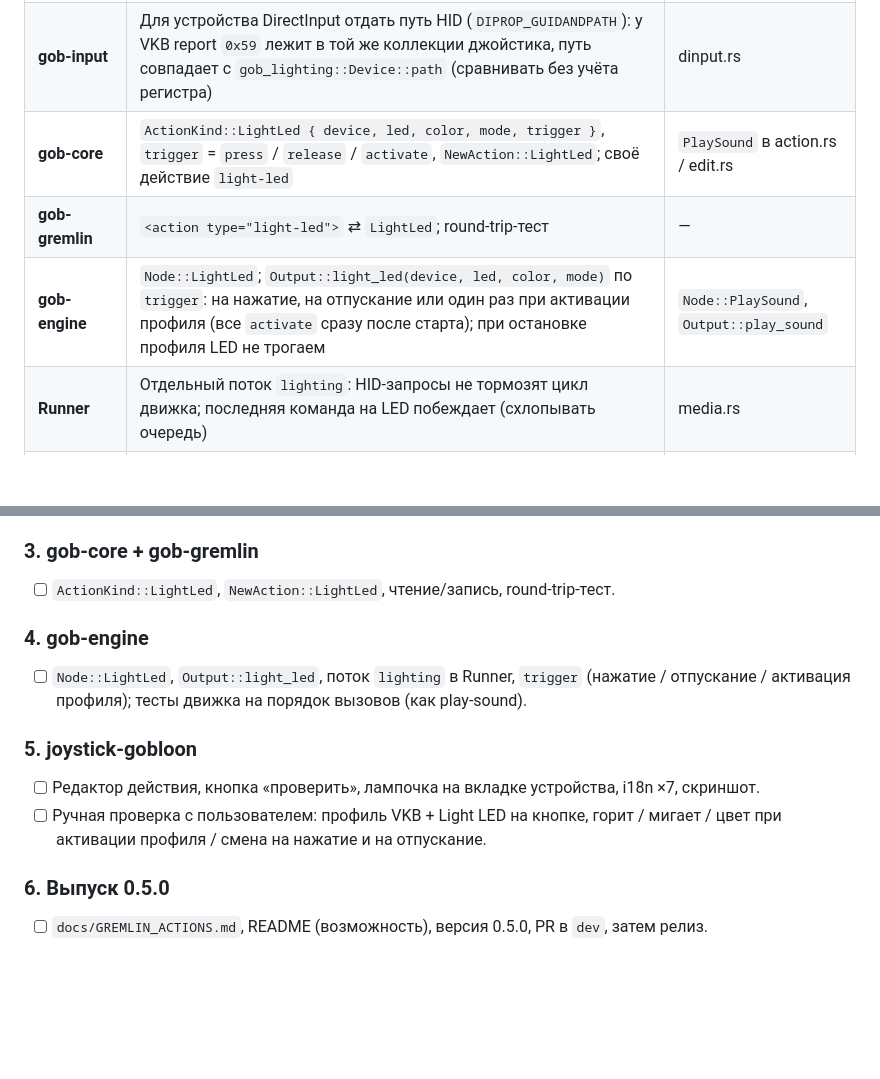
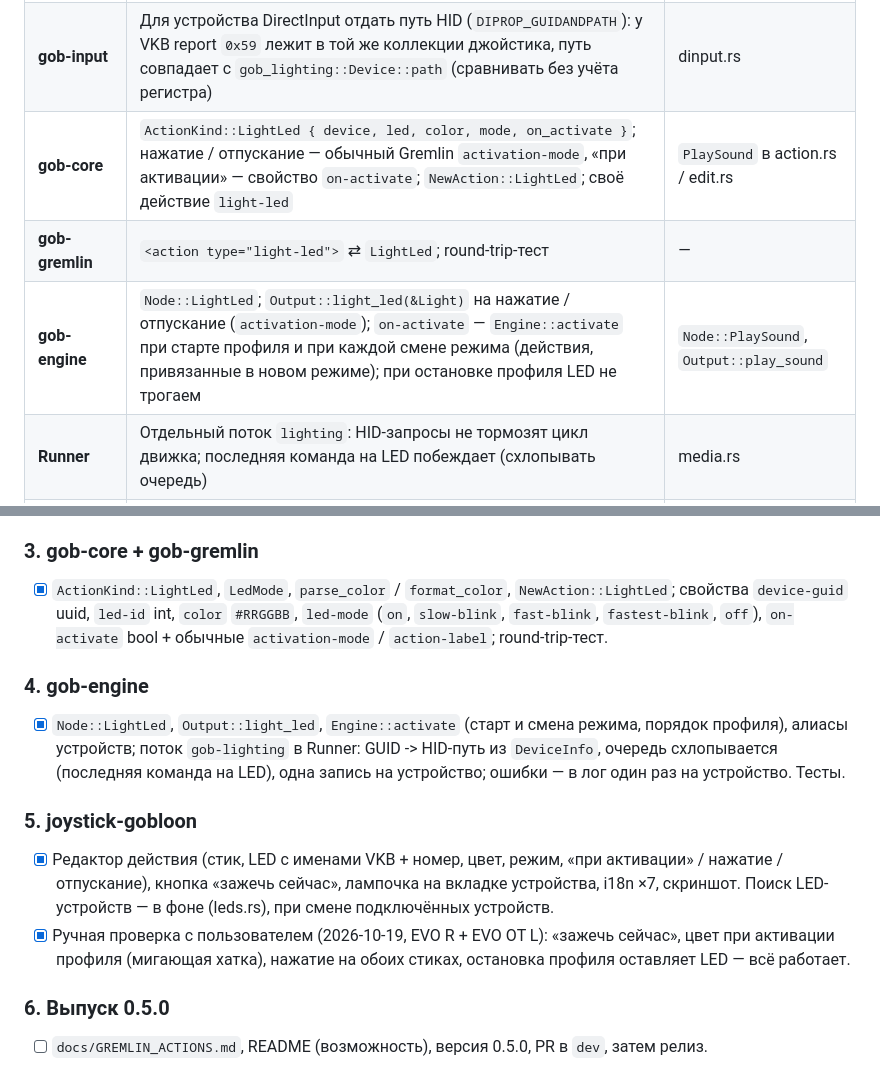
Before and after one commit to h0useRus/JoystickGobloon, a Markdown page: docs/LIGHTING_PLAN.md, 2 parts joined by grey strips. Drawn GitHub-style; blank space fills up the shorter version.

Commit message:
docs: light-led action and lighting plan progress

```diff
--- a/docs/LIGHTING_PLAN.md
+++ b/docs/LIGHTING_PLAN.md
@@ -56,9 +56,9 @@
 | --- | --- | --- |
 | **gob-lighting** (новый крейт) | lib.rs: общие `Device` / `Led` / `Mode`, `match` по `Vendor`; hid.rs: общий HID (поиск, `GetFeature`/`SetFeature`); **каждый производитель — свой файл**, `vkb.rs`: report `0x59`, кодирование записи и пакета, CRC, слияние с текущим списком, фиктивный LED 99 | gob-hidhide (HID, SetupAPI/CfgMgr), pyvkb |
 | **gob-input** | Для устройства DirectInput отдать путь HID (`DIPROP_GUIDANDPATH`): у VKB report `0x59` лежит в той же коллекции джойстика, путь совпадает с `gob_lighting::Device::path` (сравнивать без учёта регистра) | dinput.rs |
-| **gob-core** | `ActionKind::LightLed { device, led, color, mode, trigger }`, `trigger` = `press` / `release` / `activate`, `NewAction::LightLed`; своё действие `light-led` | `PlaySound` в action.rs / edit.rs |
+| **gob-core** | `ActionKind::LightLed { device, led, color, mode, on_activate }`; нажатие / отпускание — обычный Gremlin `activation-mode`, «при активации» — свойство `on-activate`; `NewAction::LightLed`; своё действие `light-led` | `PlaySound` в action.rs / edit.rs |
 | **gob-gremlin** | `<action type="light-led">` ⇄ `LightLed`; round-trip-тест | — |
-| **gob-engine** | `Node::LightLed`; `Output::light_led(device, led, color, mode)` по `trigger`: на нажатие, на отпускание или один раз при активации профиля (все `activate` сразу после старта); при остановке профиля LED не трогаем | `Node::PlaySound`, `Output::play_sound` |
+| **gob-engine** | `Node::LightLed`; `Output::light_led(&Light)` на нажатие / отпускание (`activation-mode`); `on-activate` — `Engine::activate` при старте профиля и при каждой смене режима (действия, привязанные в новом режиме); при остановке профиля LED не трогаем | `Node::PlaySound`, `Output::play_sound` |
 | **Runner** | Отдельный поток `lighting`: HID-запросы не тормозят цикл движка; последняя команда на LED побеждает (схлопывать очередь) | media.rs |
 | **joystick-gobloon** | Пункт «Light LED» в меню действий (иконка `LIGHTBULB`); редактор: устройство (подключённые с поддержкой LED), LED (имена для известных моделей + номер), цвет (палитра 8×8×8 с предпросмотром), режим (горит / мигает медленно / быстро / очень быстро / выкл), когда срабатывает (нажатие / отпускание / при активации профиля), кнопка «проверить» (зажечь сейчас, когда профиль не активен); лампочка на вкладке устройства с LED; i18n на 7 языков | редактор play-sound |
 | **docs** | `light-led` в `docs/GREMLIN_ACTIONS.md` как своё действие (нет в Gremlin) | — |
@@ -112,18 +112,23 @@
 
 ### 3. gob-core + gob-gremlin
 
-- [ ] `ActionKind::LightLed`, `NewAction::LightLed`, чтение/запись, round-trip-тест.
+- [x] `ActionKind::LightLed`, `LedMode`, `parse_color` / `format_color`, `NewAction::LightLed`; свойства
+      `device-guid` uuid, `led-id` int, `color` `#RRGGBB`, `led-mode` (`on`, `slow-blink`, `fast-blink`,
+      `fastest-blink`, `off`), `on-activate` bool + обычные `activation-mode` / `action-label`; round-trip-тест.
 
 ### 4. gob-engine
 
-- [ ] `Node::LightLed`, `Output::light_led`, поток `lighting` в Runner, `trigger` (нажатие / отпускание /
-      активация профиля); тесты движка на порядок вызовов (как play-sound).
+- [x] `Node::LightLed`, `Output::light_led`, `Engine::activate` (старт и смена режима, порядок профиля),
+      алиасы устройств; поток `gob-lighting` в Runner: GUID -> HID-путь из `DeviceInfo`, очередь схлопывается
+      (последняя команда на LED), одна запись на устройство; ошибки — в лог один раз на устройство. Тесты.
 
 ### 5. joystick-gobloon
 
-- [ ] Редактор действия, кнопка «проверить», лампочка на вкладке устройства, i18n ×7, скриншот.
-- [ ] Ручная проверка с пользователем: профиль VKB + Light LED на кнопке, горит / мигает / цвет при активации
-      профиля / смена на нажатие и на отпускание.
+- [x] Редактор действия (стик, LED с именами VKB + номер, цвет, режим, «при активации» / нажатие / отпускание),
+      кнопка «зажечь сейчас», лампочка на вкладке устройства, i18n ×7, скриншот. Поиск LED-устройств — в фоне
+      (leds.rs), при смене подключённых устройств.
+- [x] Ручная проверка с пользователем (2026-10-19, EVO R + EVO OT L): «зажечь сейчас», цвет при активации
+      профиля (мигающая хатка), нажатие на обоих стиках, остановка профиля оставляет LED — всё работает.
 
 ### 6. Выпуск 0.5.0
 
```
Also changed, not shown: docs/GREMLIN_ACTIONS.md (+12 -0 lines).
